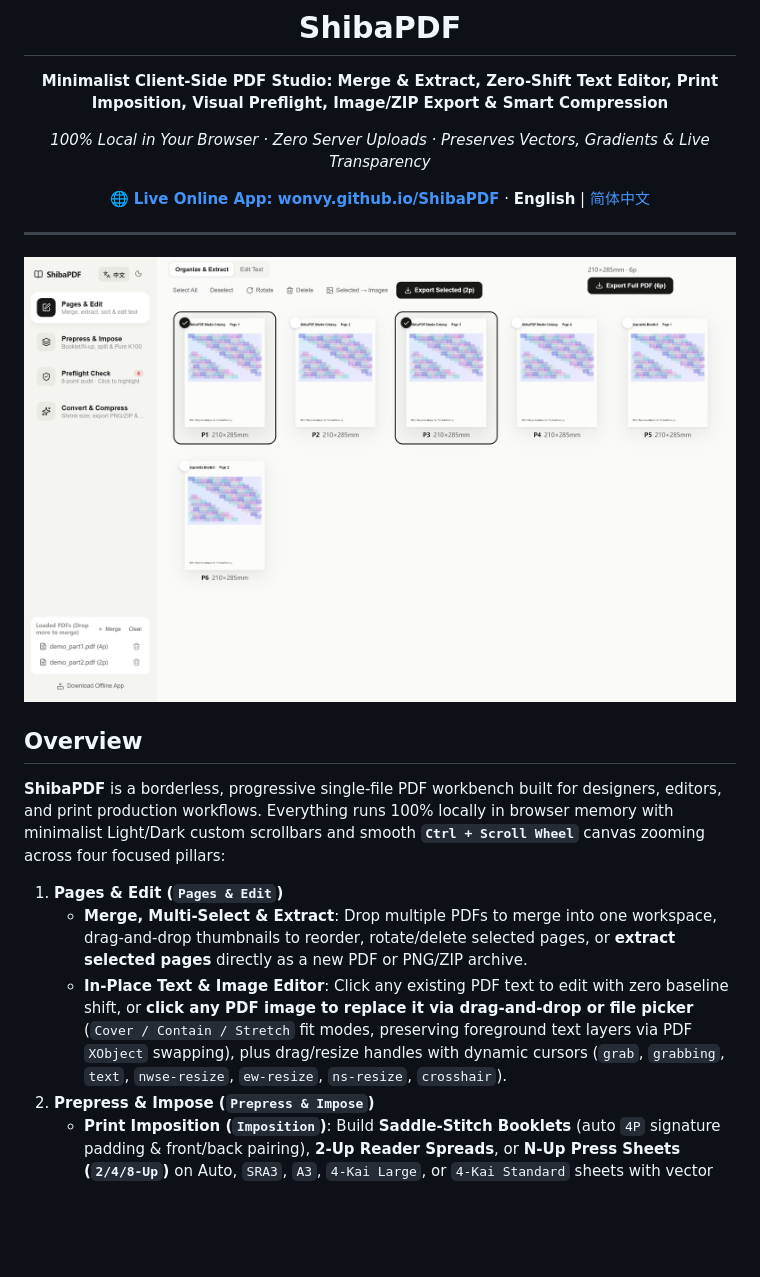
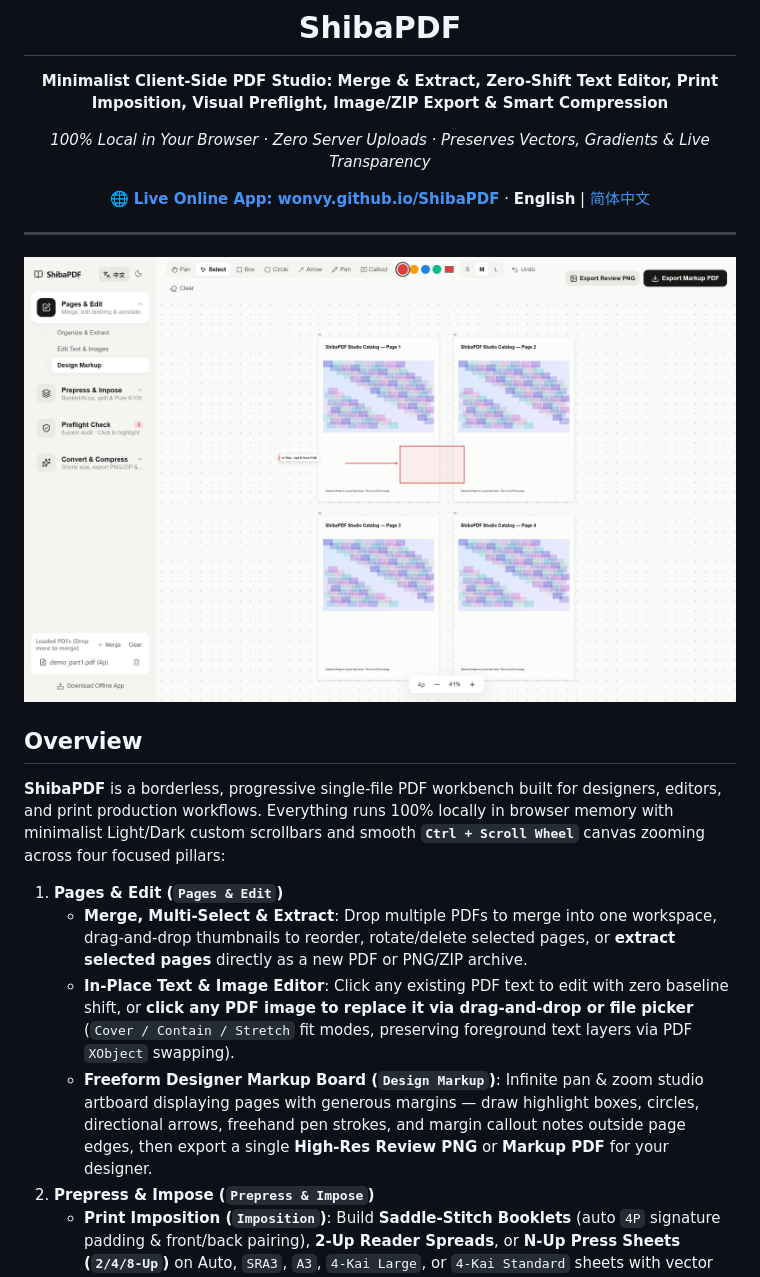
Before and after one commit to Wonvy/ShibaPDF, a Markdown page: README.md, the part around the change. GitHub-like rendering; pictures changed too: docs/images/hero-light.png; blank space fills up the shorter version.

Commit message:
feat(v5): left-rail collapsible navigation, real-time PDF load progress, freeform designer markup board & fix Pages CI

```diff
--- a/README.md
+++ b/README.md
@@ -20,7 +20,8 @@
 
 1. **Pages & Edit (`Pages & Edit`)**
    - **Merge, Multi-Select & Extract**: Drop multiple PDFs to merge into one workspace, drag-and-drop thumbnails to reorder, rotate/delete selected pages, or **extract selected pages** directly as a new PDF or PNG/ZIP archive.
-   - **In-Place Text & Image Editor**: Click any existing PDF text to edit with zero baseline shift, or **click any PDF image to replace it via drag-and-drop or file picker** (`Cover / Contain / Stretch` fit modes, preserving foreground text layers via PDF `XObject` swapping), plus drag/resize handles with dynamic cursors (`grab`, `grabbing`, `text`, `nwse-resize`, `ew-resize`, `ns-resize`, `crosshair`).
+   - **In-Place Text & Image Editor**: Click any existing PDF text to edit with zero baseline shift, or **click any PDF image to replace it via drag-and-drop or file picker** (`Cover / Contain / Stretch` fit modes, preserving foreground text layers via PDF `XObject` swapping).
+   - **Freeform Designer Markup Board (`Design Markup`)**: Infinite pan & zoom studio artboard displaying pages with generous margins — draw highlight boxes, circles, directional arrows, freehand pen strokes, and margin callout notes outside page edges, then export a single **High-Res Review PNG** or **Markup PDF** for your designer.
 2. **Prepress & Impose (`Prepress & Impose`)**
    - **Print Imposition (`Imposition`)**: Build **Saddle-Stitch Booklets** (auto `4P` signature padding & front/back pairing), **2-Up Reader Spreads**, or **N-Up Press Sheets (`2/4/8-Up`)** on Auto, `SRA3`, `A3`, `4-Kai Large`, or `4-Kai Standard` sheets with vector **Pure `K100` crop marks**.
    - **Spread Splitter (`Split Spreads`) & Pure `K100` Fix**: Losslessly slice double-page spreads into single pages with outer bleed trimming and automatic `[Back Cover | Front Cover]` reordering, or convert 4-color rich black text to **Pure CMYK Black (`C0 M0 Y0 K100`)** while keeping live soft-mask shadows.
```
Also changed, not shown: README.zh-CN.md (+2 -1 lines), 8 other files.
